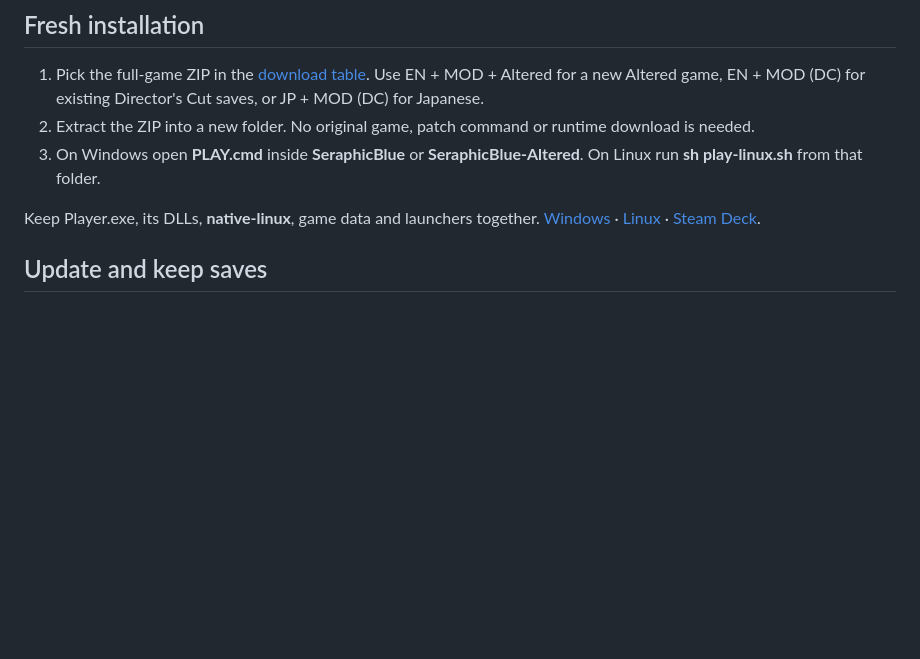
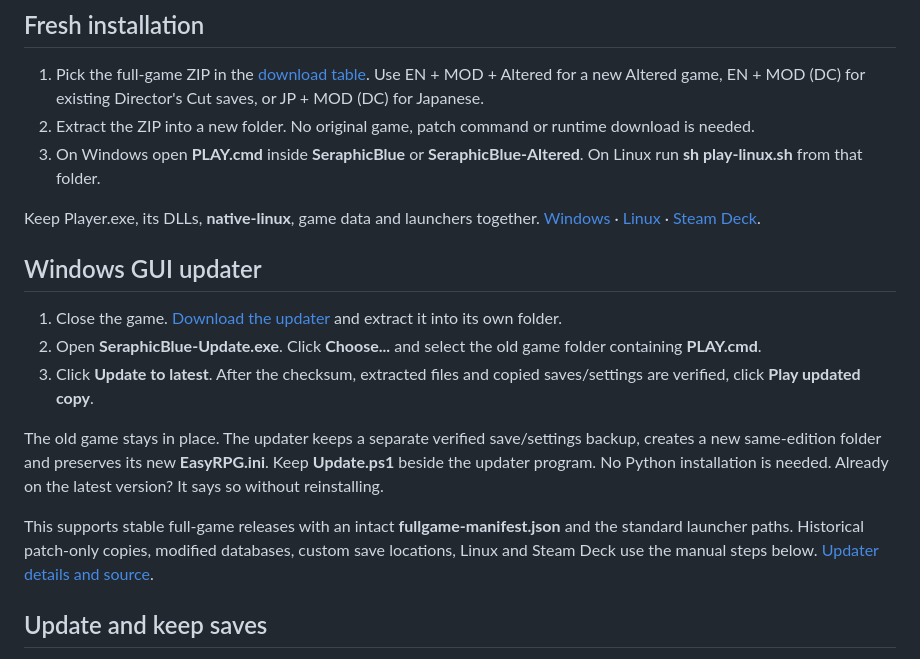
Before and after one commit to Nostramadeus/seraphic-blue-mod, a Markdown page: INSTALL.md, the part around the change. Rendered like a GitHub page; blank space fills up the shorter version.

```diff
--- a/INSTALL.md
+++ b/INSTALL.md
@@ -7,6 +7,16 @@
 3. On Windows open **PLAY.cmd** inside **SeraphicBlue** or **SeraphicBlue-Altered**. On Linux run **sh play-linux.sh** from that folder.
 
 Keep Player.exe, its DLLs, **native-linux**, game data and launchers together. [Windows](WINDOWS.md) · [Linux](LINUX.md) · [Steam Deck](STEAM-DECK.md).
+
+## Windows GUI updater
+
+1. Close the game. [Download the updater](https://github.com/Nostramadeus/seraphic-blue-mod/releases/download/v0.3.7/seraphic-blue-updater-windows-v1.0.0.zip) and extract it into its own folder.
+2. Open **SeraphicBlue-Update.exe**. Click **Choose...** and select the old game folder containing **PLAY.cmd**.
+3. Click **Update to latest**. After the checksum, extracted files and copied saves/settings are verified, click **Play updated copy**.
+
+The old game stays in place. The updater keeps a separate verified save/settings backup, creates a new same-edition folder and preserves its new **EasyRPG.ini**. Keep **Update.ps1** beside the updater program. No Python installation is needed. Already on the latest version? It says so without reinstalling.
+
+This supports stable full-game releases with an intact **fullgame-manifest.json** and the standard launcher paths. Historical patch-only copies, modified databases, custom save locations, Linux and Steam Deck use the manual steps below. [Updater details and source](updater/README.md).
 
 ## Update and keep saves
 
```
Also changed, not shown: README.md (+1 -1 lines), WINDOWS.md (+3 -1 lines), updater/README.md (added, +12 -0 lines), updater/PREVIEW.png (added), 9 other files.
